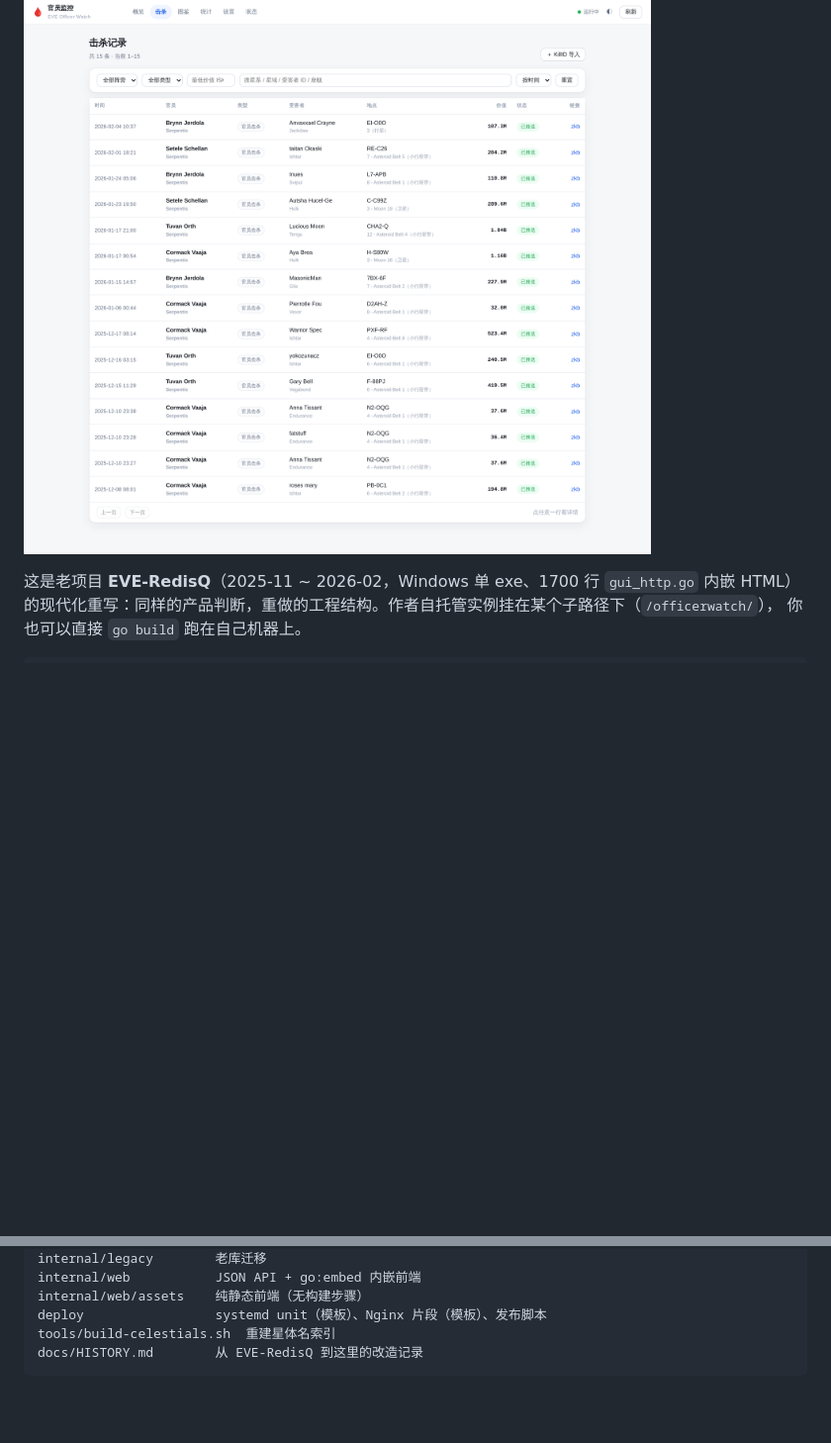
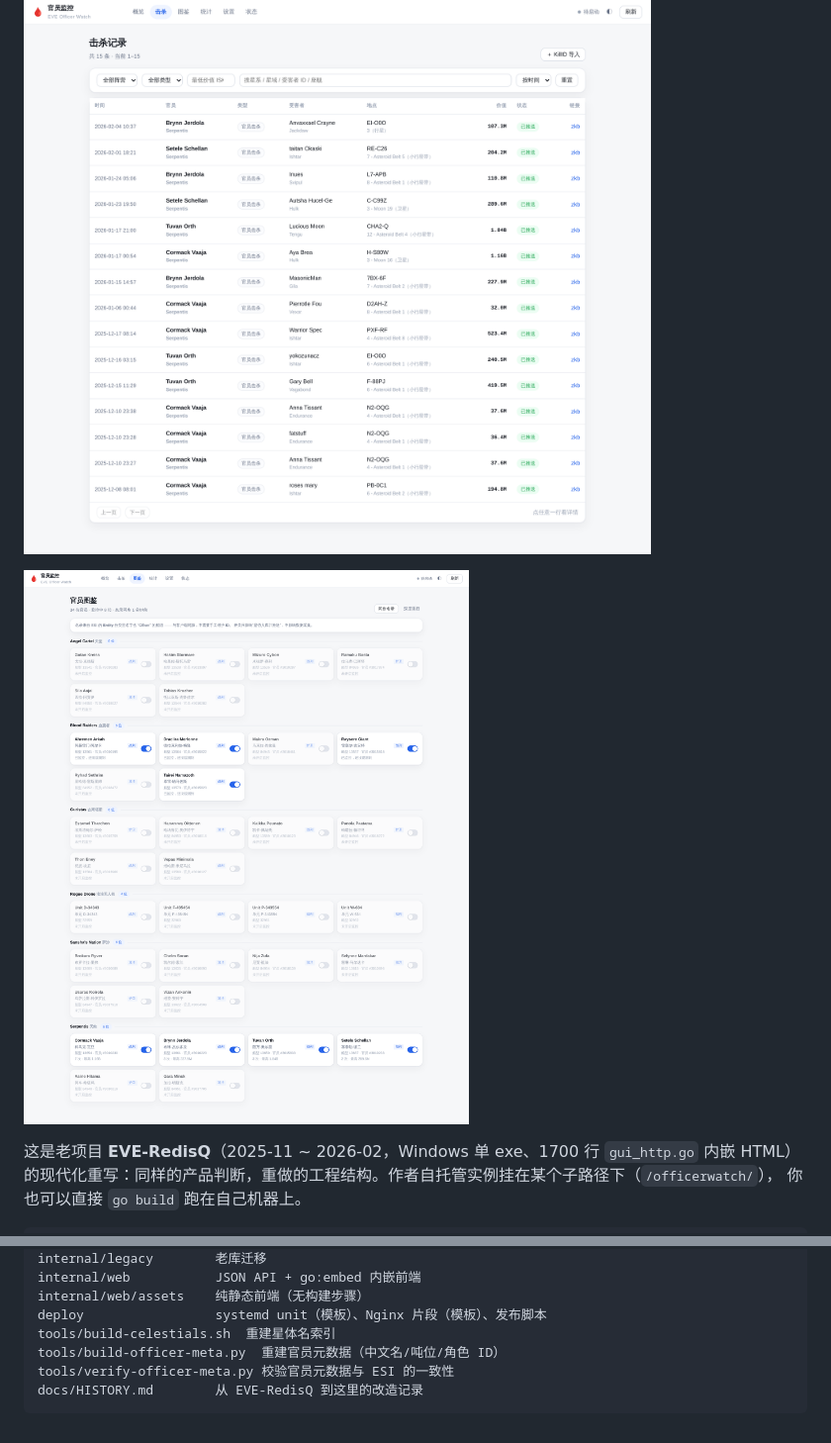
Before and after one commit to 724686158/officerwatch, a Markdown page: README.md, 2 parts joined by grey strips. Shown at 99% size. Rendered like a GitHub page; pictures changed too: docs/screenshots/kills.png, docs/screenshots/officers.png (added); blank space fills up the shorter version.

````diff
--- a/README.md
+++ b/README.md
@@ -6,6 +6,8 @@
 全服官员击杀雷达。盯住"谁被官员打死了 / 谁把官员打死了"，入库、算价值、按口径推邮件。
 
 ![击杀记录](docs/screenshots/kills.png)
+
+![官员图鉴](docs/screenshots/officers.png)
 
 这是老项目 **EVE-RedisQ**（2025-11 ~ 2026-02，Windows 单 exe、1700 行 `gui_http.go` 内嵌 HTML）
 的现代化重写：同样的产品判断，重做的工程结构。作者自托管实例挂在某个子路径下（`/officerwatch/`），
@@ -254,5 +271,7 @@ internal/web           JSON API + go:embed 内嵌前端
 internal/web/assets    纯静态前端（无构建步骤）
 deploy                 systemd unit（模板）、Nginx 片段（模板）、发布脚本
 tools/build-celestials.sh  重建星体名索引
+tools/build-officer-meta.py  重建官员元数据（中文名/吨位/角色 ID）
+tools/verify-officer-meta.py 校验官员元数据与 ESI 的一致性
 docs/HISTORY.md        从 EVE-RedisQ 到这里的改造记录
 ```
````
Also changed, not shown: other parts of README.md (+18 -3 lines), 13 other files.
